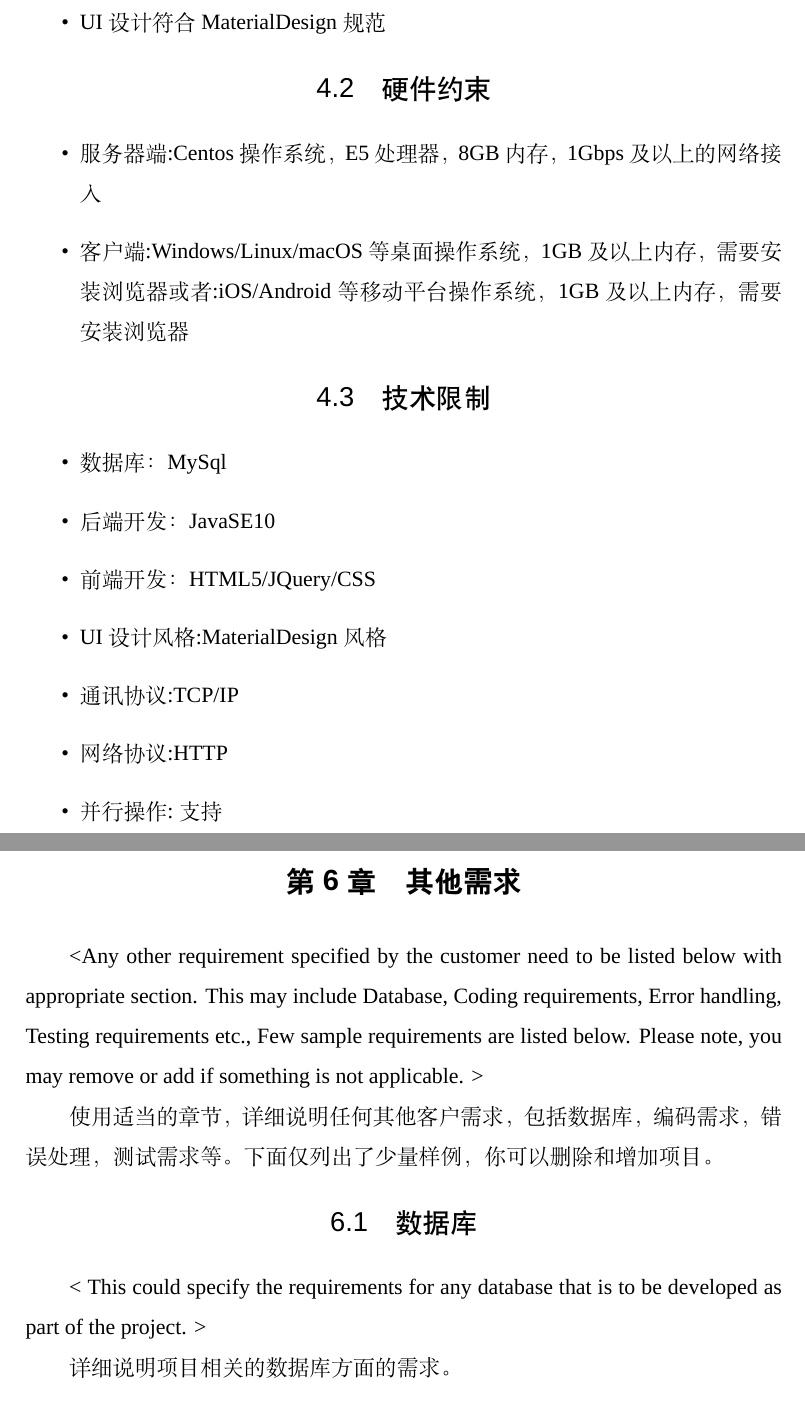
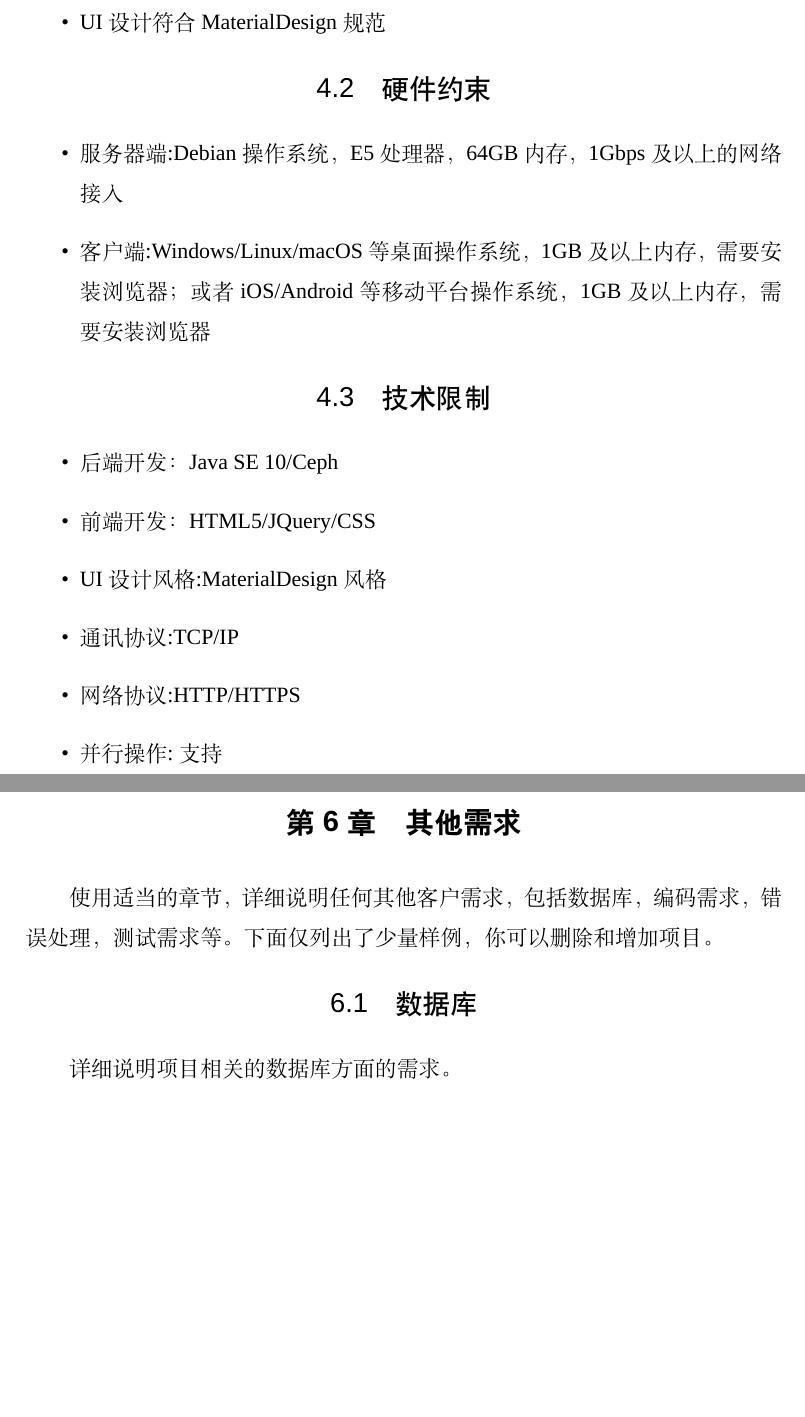
Before and after one commit to SE-2018s/CloudStorage-PRD, a LaTeX thesis (main.tex, which reads chapters/design_constraint.tex, chapters/others.tex): two parts of pages 36 and 39 of 53, joined at a grey line, cut so that both start at the same text, the shorter picture padded with empty space. Compiled offline with XeLaTeX; a missing font is replaced by an installed copy or a similar font.

Commit message:
zevin: 4.2,4.3 details edited.

```diff
--- a/chapters/design_constraint.tex
+++ b/chapters/design_constraint.tex
@@ -9,17 +9,16 @@
 
 \section{硬件约束}
 \begin{itemize}
-  \item 服务器端:Centos 操作系统，E5 处理器，8GB 内存，1Gbps 及以上的网络接入
-  \item 客户端:Windows/Linux/macOS 等桌面操作系统，1GB 及以上内存，需要 安装浏览器 或者:iOS/Android等移动平台操作系统，1GB 及以上内存， 需要安装浏览器
+  \item 服务器端:Debian 操作系统，E5 处理器，64GB 内存，1Gbps 及以上的网络接入
+  \item 客户端:Windows/Linux/macOS 等桌面操作系统，1GB 及以上内存，需要安装浏览器；或者iOS/Android等移动平台操作系统，1GB 及以上内存，需要安装浏览器
 \end{itemize}
 
 \section{技术限制}
 \begin{itemize}
-  \item 数据库：MySql
-  \item 后端开发：JavaSE10
+  \item 后端开发：Java SE 10/Ceph
   \item 前端开发：HTML5/JQuery/CSS
   \item UI设计风格:MaterialDesign风格
   \item 通讯协议:TCP/IP
-  \item 网络协议:HTTP
+  \item 网络协议:HTTP/HTTPS
   \item 并行操作:支持
 \end{itemize}
--- a/chapters/others.tex
+++ b/chapters/others.tex
@@ -1,9 +1,7 @@
 \chapter{其他需求}
-<Any other requirement specified by the customer need to be listed below with appropriate section. This may include Database, Coding requirements, Error handling, Testing requirements etc., Few sample requirements are listed below. Please note, you may remove or add if something is not applicable. >
 
 使用适当的章节，详细说明任何其他客户需求，包括数据库，编码需求，错误处理，测试需求等。下面仅列出了少量样例，你可以删除和增加项目。
 \section{数据库}
-< This could specify the requirements for any database that is to be developed as part of the project. >
 
 详细说明项目相关的数据库方面的需求。
 \section{操作}
```
Also changed, not shown: main.pdf.
